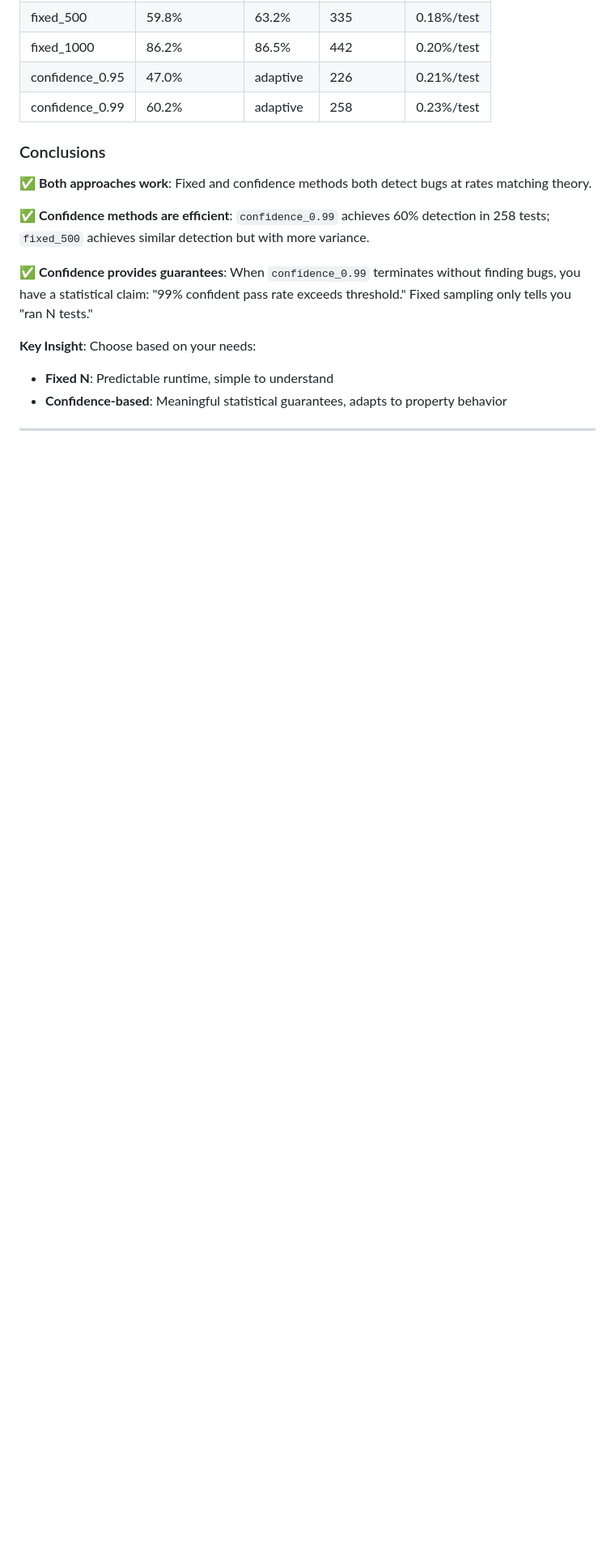
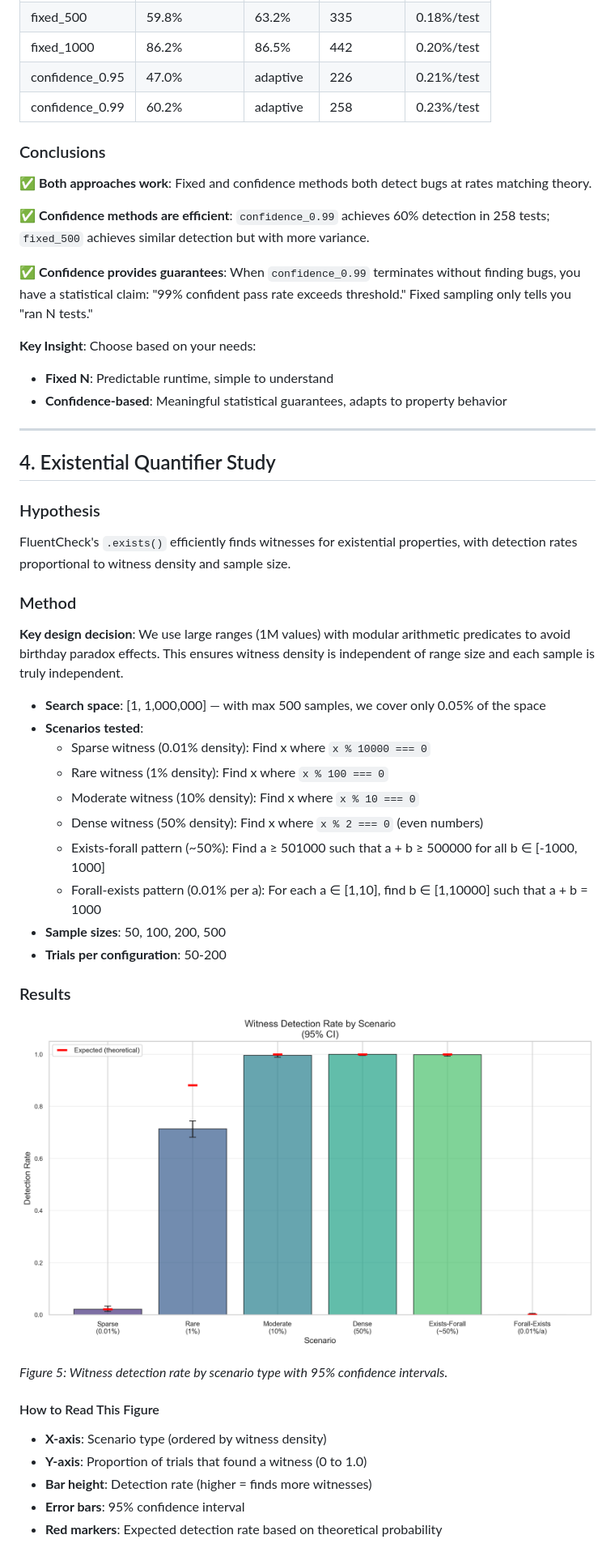
Before and after one commit to fluent-check/fluent-check, a Markdown page: docs/evidence/README.md, the part around the change printed below. Shown: that part at 81% size. GitHub-like rendering; pictures changed too: docs/evidence/figures/exists_detection_rates.png (added); blank space fills up the shorter version.

```diff
--- a/docs/evidence/README.md
+++ b/docs/evidence/README.md
@@ -330,3 +331,38 @@ Confidence-based termination finds rare bugs more reliably than fixed sample siz
 
 ---
 
+## 4. Existential Quantifier Study
+
+### Hypothesis
+
+FluentCheck's `.exists()` efficiently finds witnesses for existential properties, with detection rates proportional to witness density and sample size.
+
+### Method
+
+**Key design decision**: We use large ranges (1M values) with modular arithmetic predicates to avoid birthday paradox effects. This ensures witness density is independent of range size and each sample is truly independent.
+
+- **Search space**: [1, 1,000,000] — with max 500 samples, we cover only 0.05% of the space
+- **Scenarios tested**:
+  - Sparse witness (0.01% density): Find x where `x % 10000 === 0`
+  - Rare witness (1% density): Find x where `x % 100 === 0`
+  - Moderate witness (10% density): Find x where `x % 10 === 0`
+  - Dense witness (50% density): Find x where `x % 2 === 0` (even numbers)
+  - Exists-forall pattern (~50%): Find a ≥ 501000 such that a + b ≥ 500000 for all b ∈ [-1000, 1000]
+  - Forall-exists pattern (0.01% per a): For each a ∈ [1,10], find b ∈ [1,10000] such that a + b = 1000
+- **Sample sizes**: 50, 100, 200, 500
+- **Trials per configuration**: 50-200
+
+### Results
+
+![Detection Rates](./figures/exists_detection_rates.png)
+
+*Figure 5: Witness detection rate by scenario type with 95% confidence intervals.*
+
+#### How to Read This Figure
+
+- **X-axis**: Scenario type (ordered by witness density)
+- **Y-axis**: Proportion of trials that found a witness (0 to 1.0)
+- **Bar height**: Detection rate (higher = finds more witnesses)
+- **Error bars**: 95% confidence interval
+- **Red markers**: Expected detection rate based on theoretical probability
+
```
Also changed, not shown: other parts of docs/evidence/README.md (+61 -1 lines), docs/evidence/exists-expressiveness.md (added, +280 -0 lines), docs/quantifiers.md (+19 -0 lines), docs/evidence/figures/exists_tests_to_witness.png (added), docs/evidence/figures/exists_vs_sample_size.png (added), 6 other files.
